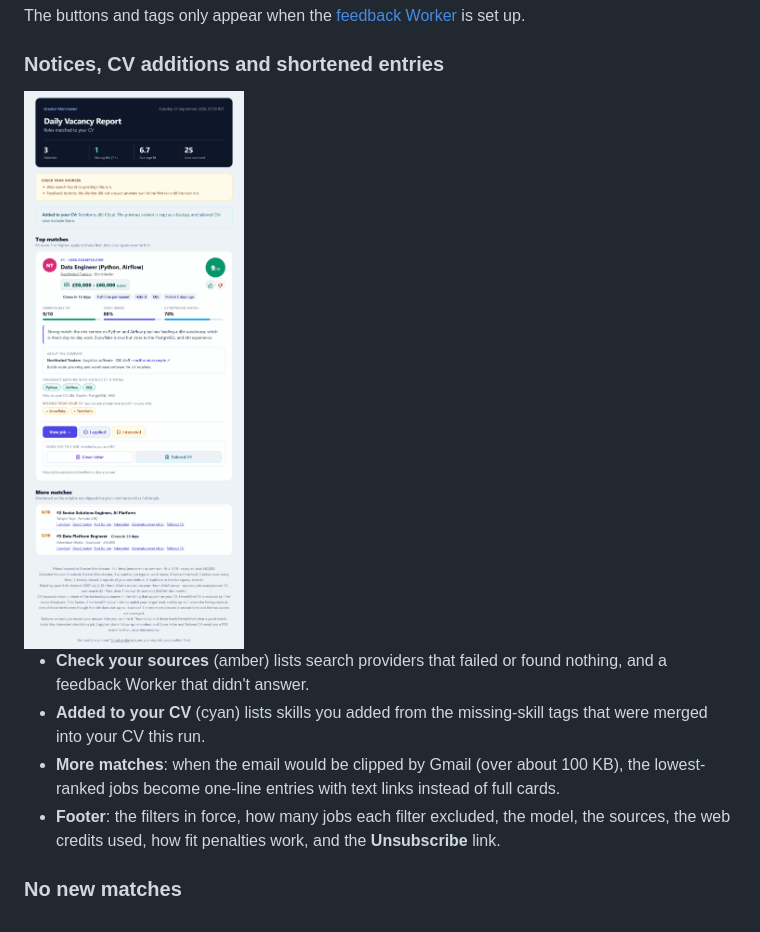
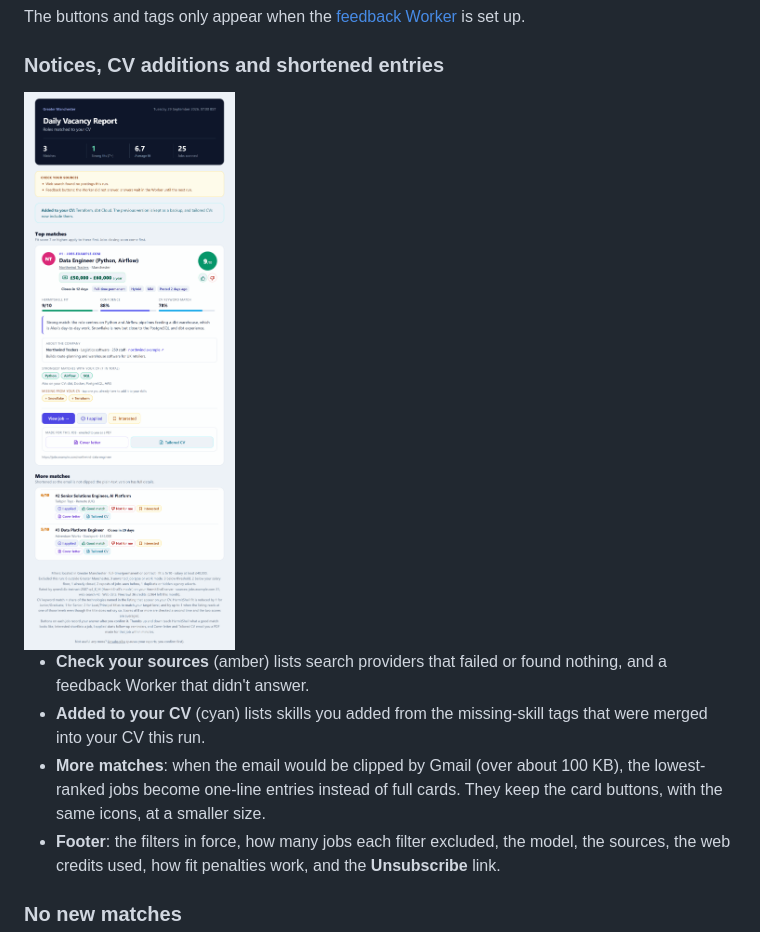
Before and after one commit to Metaheurist/HermitShell, a Markdown page: docs/screenshots.md, the part around the change. Rendered like a GitHub page; pictures changed too: docs/images/emails/daily-report-notices.png.

```diff
--- a/docs/screenshots.md
+++ b/docs/screenshots.md
@@ -65,7 +65,8 @@ The buttons and tags only appear when the [feedback Worker](feedback-worker.md)
 - **Added to your CV** (cyan) lists skills you added from the missing-skill tags that were merged
   into your CV this run.
 - **More matches**: when the email would be clipped by Gmail (over about 100 KB), the
-  lowest-ranked jobs become one-line entries with text links instead of full cards.
+  lowest-ranked jobs become one-line entries instead of full cards. They keep the card buttons, with
+  the same icons, at a smaller size.
 - **Footer**: the filters in force, how many jobs each filter excluded, the model, the sources, the
   web credits used, how fit penalties work, and the **Unsubscribe** link.
 
```
Also changed, not shown: CHANGELOG.md (+3 -0 lines), docs/email-rendering.md (+2 -2 lines).
